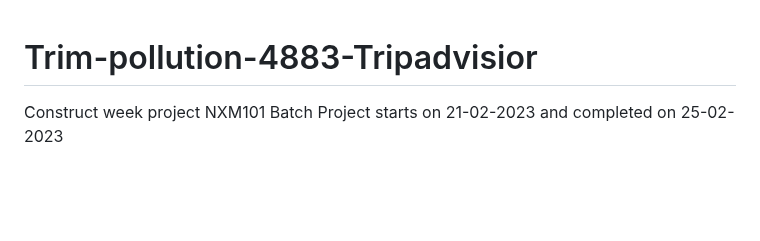
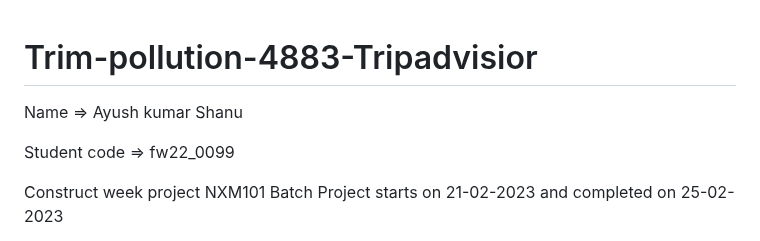
Before and after one commit to Ayush-kr-shanu/Tripadvisior-Clone, a Markdown page: README.md, the part around one of its changes. Drawn GitHub-style; blank space fills up the shorter version.

```diff
--- a/README.md
+++ b/README.md
@@ -1,4 +1,8 @@
 # Trim-pollution-4883-Tripadvisior
+
+Name => Ayush kumar Shanu
+
+Student code => fw22_0099
 
 Construct week project NXM101 Batch Project starts on 21-02-2023 and completed on 25-02-2023
 
```
Also changed, not shown: other parts of README.md (+1 -1 lines).
